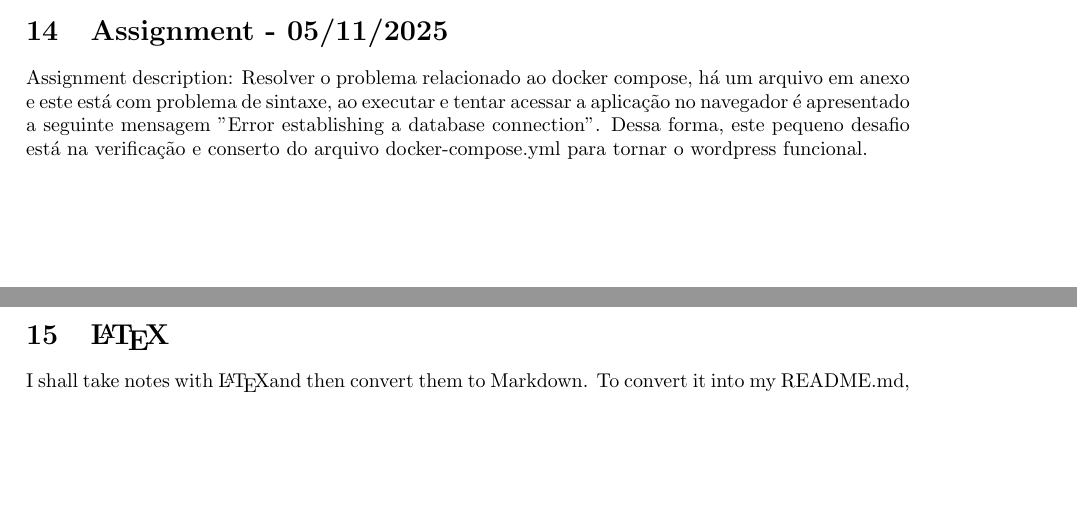
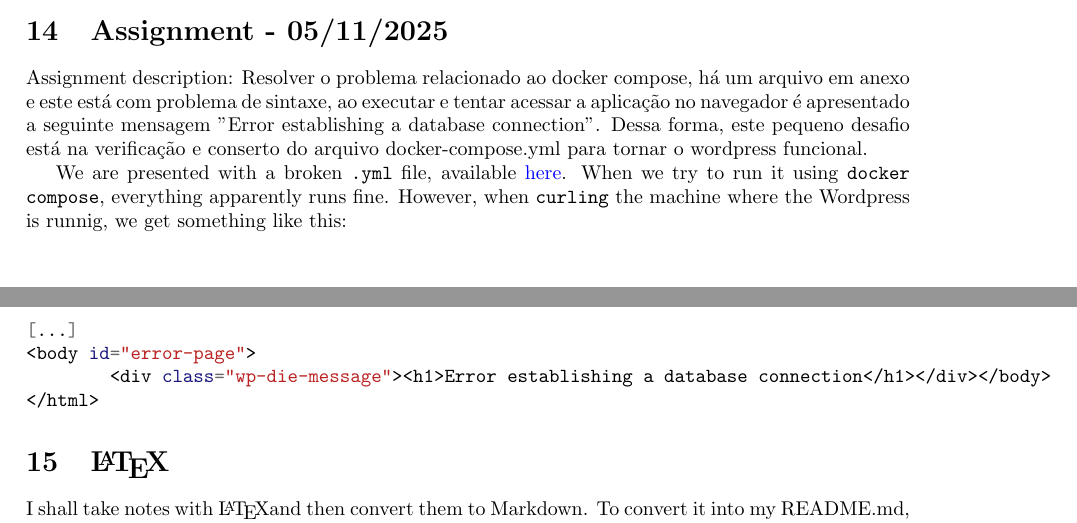
Before and after one commit to delellisc/cloud-computing, a LaTeX document (main.tex): two parts of pages 7 and 8 of 8, joined at a grey line, cut so that both start at the same text, the shorter picture padded with empty space. Compiled offline with pdfLaTeX.

Commit message:
Writing more context to the assignment.

```diff
--- a/main.tex
+++ b/main.tex
@@ -339,6 +339,15 @@ Content taught: Docker Compose
 \section{Assignment - 05/11/2025}
 Assignment description: Resolver o problema relacionado ao docker compose, há um arquivo em anexo e este está com problema de sintaxe, ao executar e tentar acessar a aplicação no navegador é apresentado a seguinte mensagem "Error establishing a database connection".  Dessa forma, este pequeno desafio está na verificação e conserto do arquivo docker-compose.yml para tornar o wordpress funcional.
 
+We are presented with a broken \texttt{.yml} file, available \href{https://github.com/delellisc/cloud-computing/blob/master/assignments/05-11/broken-docker-compose.yml}{here}. When we try to run it using \texttt{docker compose}, everything apparently runs fine. However, when \texttt{curling} the machine where the Wordpress is runnig, we get something like this:
+
+\begin{minted}{bash}
+[...]
+<body id="error-page">
+        <div class="wp-die-message"><h1>Error establishing a database connection</h1></div></body>
+</html>
+\end{minted}
+
 % -----------------------------------------------------------
 % -----|-----|-----|-----|-----|-----|-----|-----|-----|-----
 % -----------------------------------------------------------
```
Also changed, not shown: assignments/05-11/docker-compose.yml (+1 -1 lines). Lines whose indentation alone changed are shown as unchanged.
